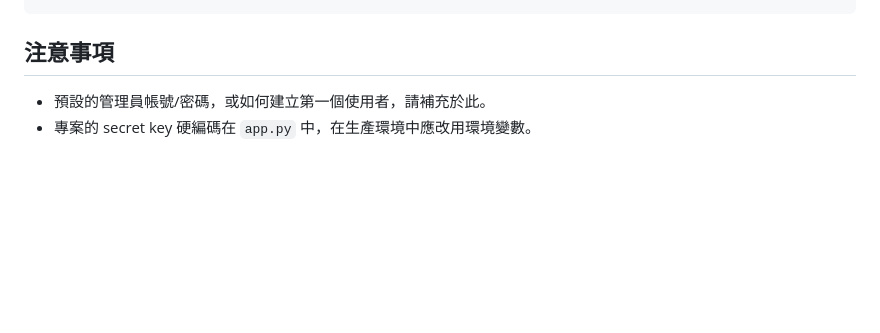
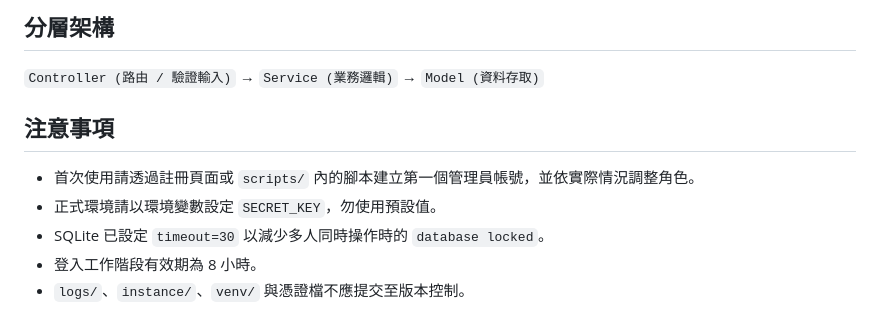
Before and after one commit to jasonkiller200/screw, a Markdown page: README.md, the part around one of its changes. Drawn GitHub-style; blank space fills up the shorter version.

````diff
--- a/README.md
+++ b/README.md
@@ -131,6 +170,13 @@ python app.py
 ```
+
+## 分層架構
+
+`Controller (路由 / 驗證輸入)` → `Service (業務邏輯)` → `Model (資料存取)`
 
 ## 注意事項
 
-- 預設的管理員帳號/密碼，或如何建立第一個使用者，請補充於此。
-- 專案的 secret key 硬編碼在 `app.py` 中，在生產環境中應改用環境變數。
+- 首次使用請透過註冊頁面或 `scripts/` 內的腳本建立第一個管理員帳號，並依實際情況調整角色。
+- 正式環境請以環境變數設定 `SECRET_KEY`，勿使用預設值。
+- SQLite 已設定 `timeout=30` 以減少多人同時操作時的 `database locked`。
+- 登入工作階段有效期為 8 小時。
+- `logs/`、`instance/`、`venv/` 與憑證檔不應提交至版本控制。
````
Also changed, not shown: other parts of README.md (+100 -61 lines).
